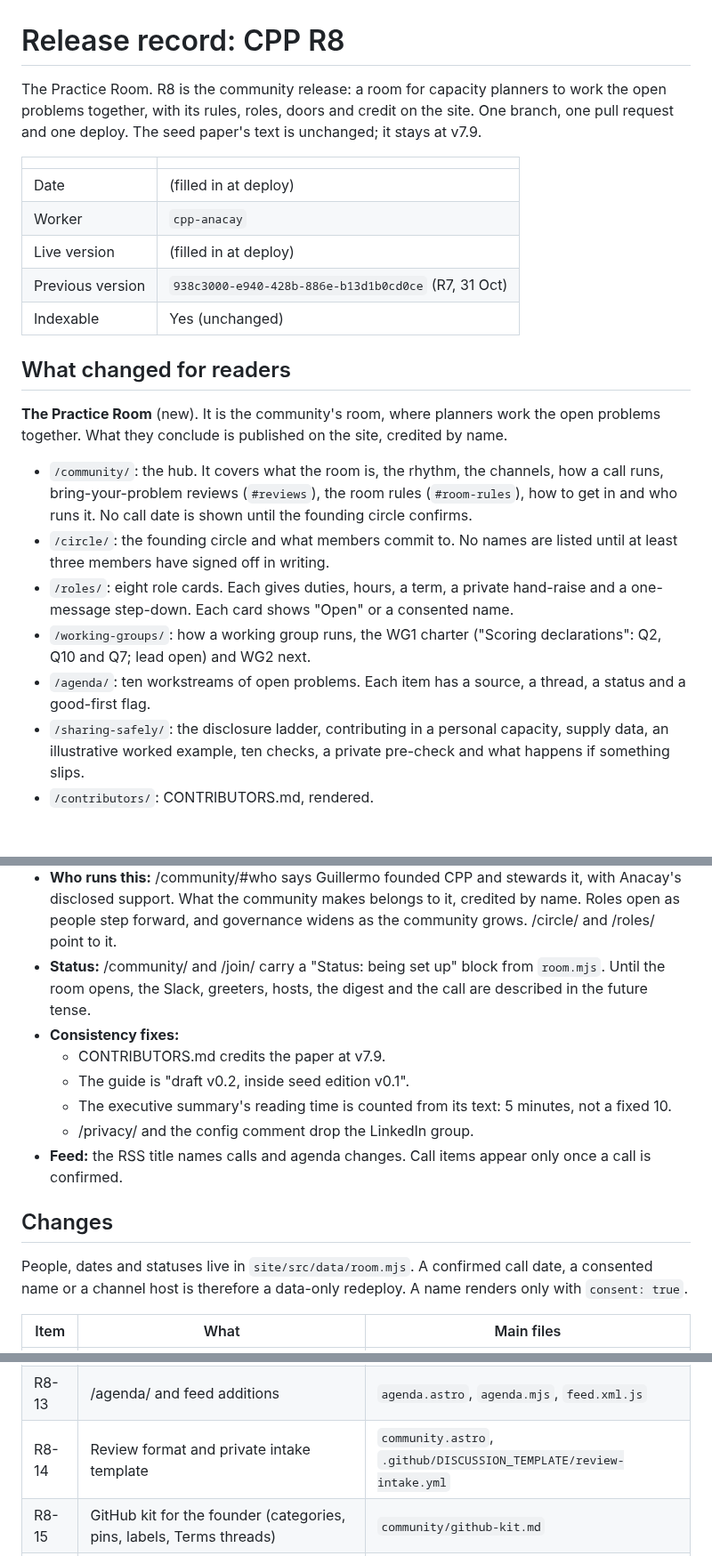
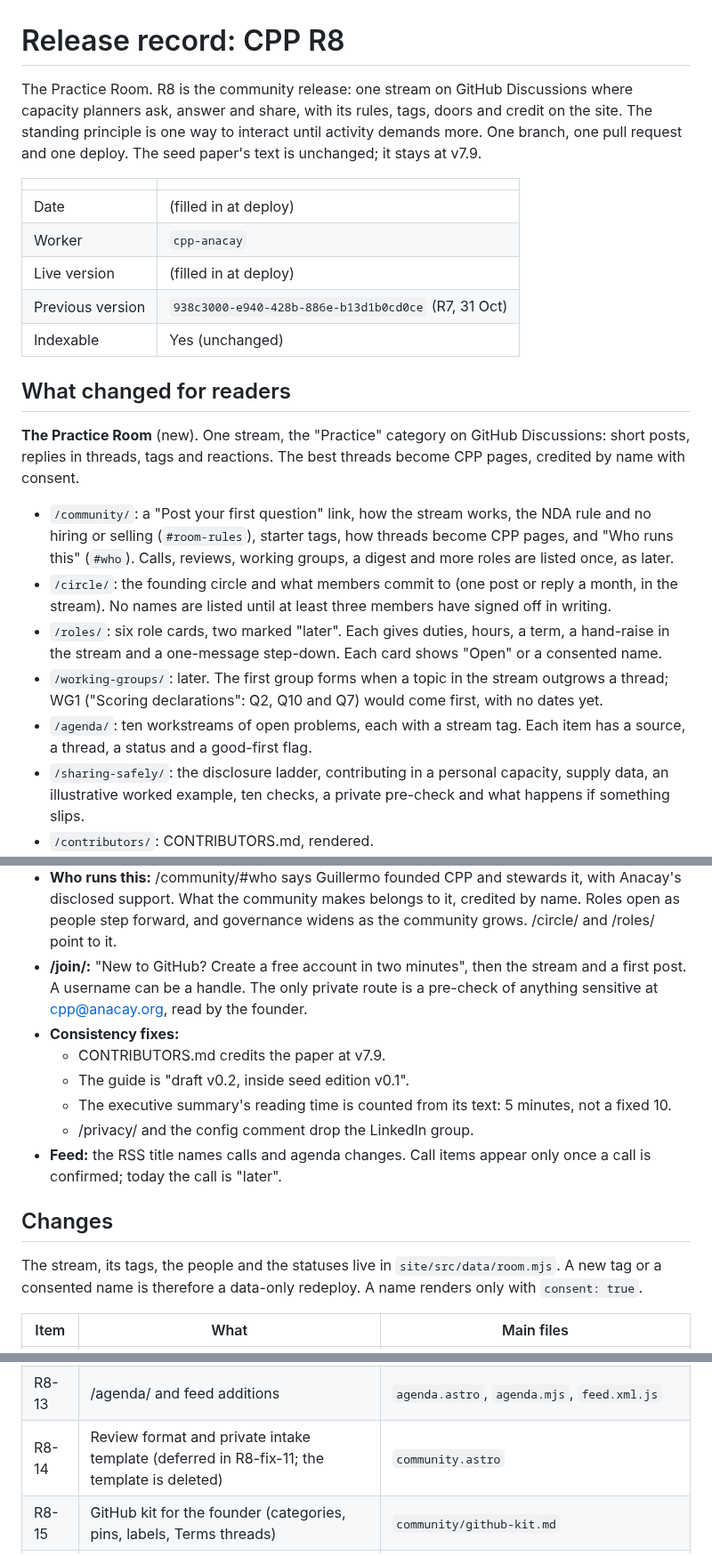
Before and after one commit to anacay/cpp, a Markdown page: RELEASE_RECORD_CPP_R8.md, 3 parts joined by grey strips. Shown at 89% size. Rendered like a GitHub page; blank space fills up the shorter version.

Commit message:
R8: release record, updated for the one-stream principle (R8-fix-11)
Co-Authored-By: Claude Opus 5.5 <noreply@anthropic.com>
Claude-Session: https://claude.ai/code/session_01YWdF3GvQB3Vu45EsLZZumD

```diff
--- a/RELEASE_RECORD_CPP_R8.md
+++ b/RELEASE_RECORD_CPP_R8.md
@@ -1,6 +1,6 @@
 # Release record: CPP R8
 
-The Practice Room. R8 is the community release: a room for capacity planners to work the open problems together, with its rules, roles, doors and credit on the site. One branch, one pull request and one deploy. The seed paper's text is unchanged; it stays at v7.9.
+The Practice Room. R8 is the community release: one stream on GitHub Discussions where capacity planners ask, answer and share, with its rules, tags, doors and credit on the site. The standing principle is one way to interact until activity demands more. One branch, one pull request and one deploy. The seed paper's text is unchanged; it stays at v7.9.
 
 | | |
 |---|---|
@@ -12,12 +12,12 @@ The Practice Room. R8 is the community release: a room for capacity planners to
 
 ## What changed for readers
 
-**The Practice Room** (new). It is the community's room, where planners work the open problems together. What they conclude is published on the site, credited by name.
-- `/community/`: the hub. It covers what the room is, the rhythm, the channels, how a call runs, bring-your-problem reviews (`#reviews`), the room rules (`#room-rules`), how to get in and who runs it. No call date is shown until the founding circle confirms.
-- `/circle/`: the founding circle and what members commit to. No names are listed until at least three members have signed off in writing.
-- `/roles/`: eight role cards. Each gives duties, hours, a term, a private hand-raise and a one-message step-down. Each card shows "Open" or a consented name.
-- `/working-groups/`: how a working group runs, the WG1 charter ("Scoring declarations": Q2, Q10 and Q7; lead open) and WG2 next.
-- `/agenda/`: ten workstreams of open problems. Each item has a source, a thread, a status and a good-first flag.
+**The Practice Room** (new). One stream, the "Practice" category on GitHub Discussions: short posts, replies in threads, tags and reactions. The best threads become CPP pages, credited by name with consent.
+- `/community/`: a "Post your first question" link, how the stream works, the NDA rule and no hiring or selling (`#room-rules`), starter tags, how threads become CPP pages, and "Who runs this" (`#who`). Calls, reviews, working groups, a digest and more roles are listed once, as later.
+- `/circle/`: the founding circle and what members commit to (one post or reply a month, in the stream). No names are listed until at least three members have signed off in writing.
+- `/roles/`: six role cards, two marked "later". Each gives duties, hours, a term, a hand-raise in the stream and a one-message step-down. Each card shows "Open" or a consented name.
+- `/working-groups/`: later. The first group forms when a topic in the stream outgrows a thread; WG1 ("Scoring declarations": Q2, Q10 and Q7) would come first, with no dates yet.
+- `/agenda/`: ten workstreams of open problems, each with a stream tag. Each item has a source, a thread, a status and a good-first flag.
 - `/sharing-safely/`: the disclosure ladder, contributing in a personal capacity, supply data, an illustrative worked example, ten checks, a private pre-check and what happens if something slips.
 - `/contributors/`: CONTRIBUTORS.md, rendered.
 
@@ -43,17 +42,17 @@ The Practice Room. R8 is the community release: a room for capacity planners to
 - **/related-work/:** "CPP and FinOps: who does what" (`#cpp-and-finops`), with the licence note.
 - **Private routes:** wherever ROADMAP.md says "say so in Governance", it now adds "or write to cpp@anacay.org", and points to /roles/. Every private route says the founder reads cpp@anacay.org. GOVERNANCE.md is unchanged from R7 (see Process).
 - **Who runs this:** /community/#who says Guillermo founded CPP and stewards it, with Anacay's disclosed support. What the community makes belongs to it, credited by name. Roles open as people step forward, and governance widens as the community grows. /circle/ and /roles/ point to it.
-- **Status:** /community/ and /join/ carry a "Status: being set up" block from `room.mjs`. Until the room opens, the Slack, greeters, hosts, the digest and the call are described in the future tense.
+- **/join/:** "New to GitHub? Create a free account in two minutes", then the stream and a first post. A username can be a handle. The only private route is a pre-check of anything sensitive at cpp@anacay.org, read by the founder.
 - **Consistency fixes:**
   - CONTRIBUTORS.md credits the paper at v7.9.
   - The guide is "draft v0.2, inside seed edition v0.1".
   - The executive summary's reading time is counted from its text: 5 minutes, not a fixed 10.
   - /privacy/ and the config comment drop the LinkedIn group.
-- **Feed:** the RSS title names calls and agenda changes. Call items appear only once a call is confirmed.
+- **Feed:** the RSS title names calls and agenda changes. Call items appear only once a call is confirmed; today the call is "later".
 
 ## Changes
 
-People, dates and statuses live in `site/src/data/room.mjs`. A confirmed call date, a consented name or a channel host is therefore a data-only redeploy. A name renders only with `consent: true`.
+The stream, its tags, the people and the statuses live in `site/src/data/room.mjs`. A new tag or a consented name is therefore a data-only redeploy. A name renders only with `consent: true`.
 
 | Item | What | Main files |
 |---|---|---|
@@ -71,7 +70,7 @@ People, dates and statuses live in `site/src/data/room.mjs`. A confirmed call da
 | R8-11 | /start/ and four doors; glossary crosswalk | `start/index.astro`, `start/[door].astro`, `start-paths.mjs`, `glossary.astro` |
 | R8-12 | /contributors/, bylines, "Changed because of" | `CONTRIBUTORS.md`, `Byline.astro`, `ChangedBecause.astro`, `changed-because.json`, `guide.mjs`, guide frontmatter |
 | R8-13 | /agenda/ and feed additions | `agenda.astro`, `agenda.mjs`, `feed.xml.js` |
-| R8-14 | Review format and private intake template | `community.astro`, `.github/DISCUSSION_TEMPLATE/review-intake.yml` |
+| R8-14 | Review format and private intake template (deferred in R8-fix-11; the template is deleted) | `community.astro` |
 | R8-15 | GitHub kit for the founder (categories, pins, labels, Terms threads) | `community/github-kit.md` |
 | R8-16 | CPP and FinOps: who does what | `related-work.astro` |
 | R8-17 | /tools/ starter pack | `tools.astro`, `site/public/tools/` |
```
Also changed, not shown: other parts of RELEASE_RECORD_CPP_R8.md (+4 -4 lines).
